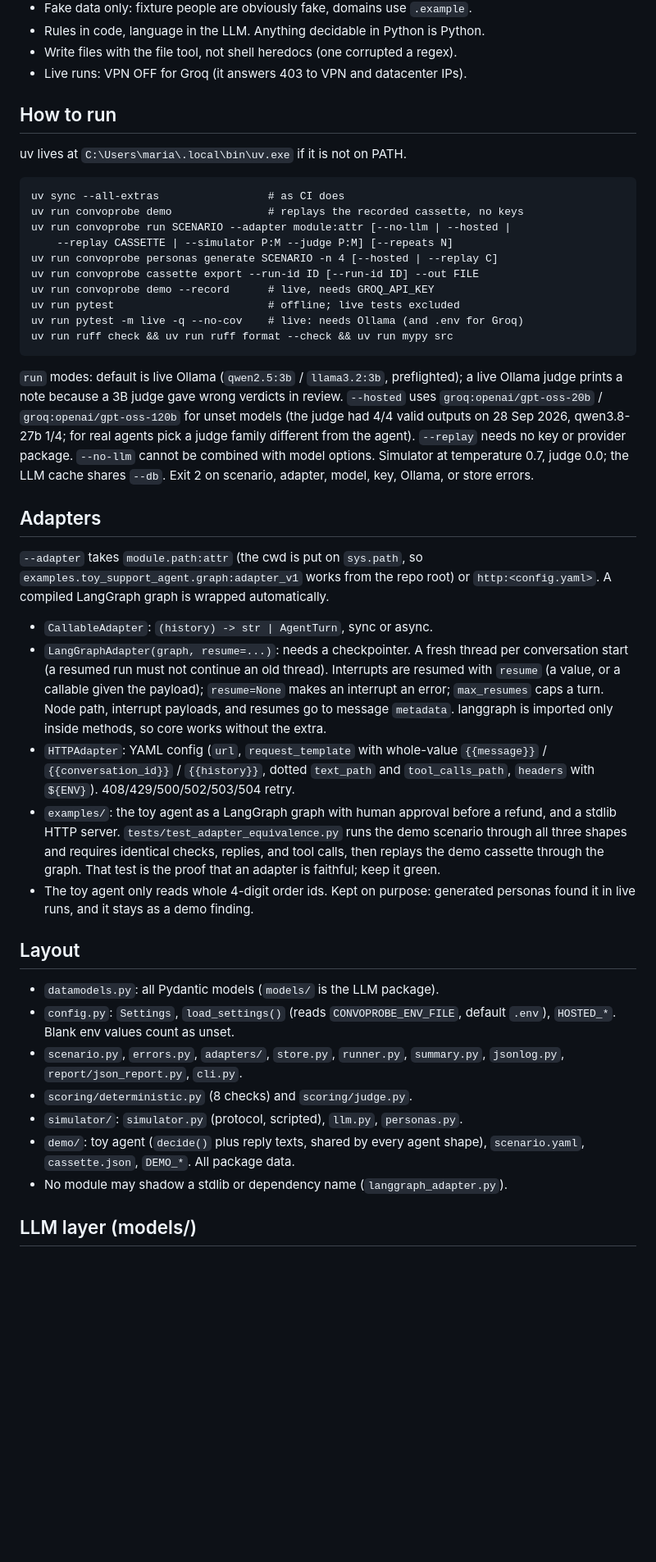
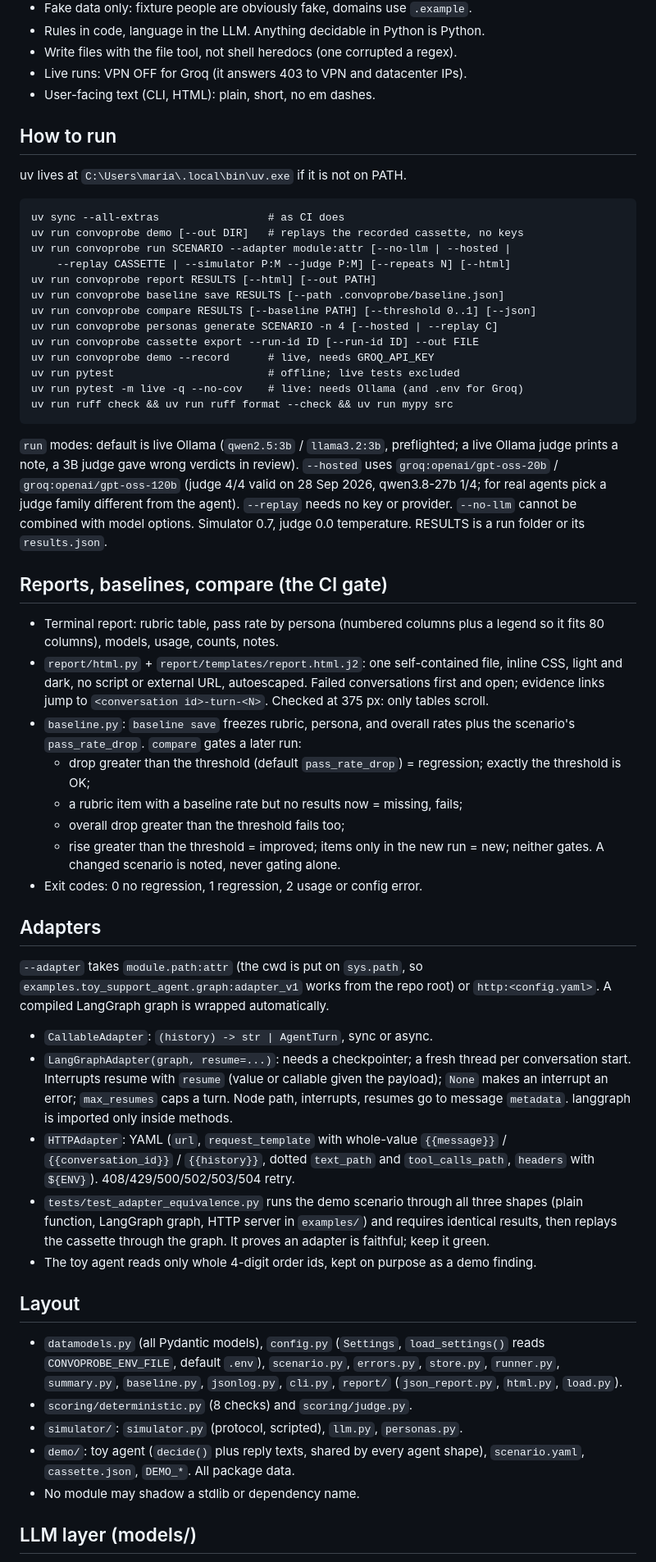
Before and after one commit to haider268/convoprobe, a Markdown page: CLAUDE.md, the part around one of its changes. Shown at 82% size. GitHub-like rendering; blank space fills up the shorter version.

Commit message:
docs: reports, baselines and compare
Co-Authored-By: Claude Opus 5.5 <noreply@anthropic.com>

````diff
--- a/CLAUDE.md
+++ b/CLAUDE.md
@@ -18,6 +18,7 @@ code out. Status: milestone 3 (LangGraph and HTTP adapters).
 - Rules in code, language in the LLM. Anything decidable in Python is Python.
 - Write files with the file tool, not shell heredocs (one corrupted a regex).
 - Live runs: VPN OFF for Groq (it answers 403 to VPN and datacenter IPs).
+- User-facing text (CLI, HTML): plain, short, no em dashes.
 
 ## How to run
 
@@ -25,9 +26,12 @@ uv lives at `C:\Users\maria\.local\bin\uv.exe` if it is not on PATH.
 
 ```
 uv sync --all-extras                 # as CI does
-uv run convoprobe demo               # replays the recorded cassette, no keys
+uv run convoprobe demo [--out DIR]   # replays the recorded cassette, no keys
 uv run convoprobe run SCENARIO --adapter module:attr [--no-llm | --hosted |
-    --replay CASSETTE | --simulator P:M --judge P:M] [--repeats N]
+    --replay CASSETTE | --simulator P:M --judge P:M] [--repeats N] [--html]
+uv run convoprobe report RESULTS [--html] [--out PATH]
+uv run convoprobe baseline save RESULTS [--path .convoprobe/baseline.json]
+uv run convoprobe compare RESULTS [--baseline PATH] [--threshold 0..1] [--json]
 uv run convoprobe personas generate SCENARIO -n 4 [--hosted | --replay C]
 uv run convoprobe cassette export --run-id ID [--run-id ID] --out FILE
 uv run convoprobe demo --record      # live, needs GROQ_API_KEY
@@ -36,14 +40,31 @@ uv run pytest -m live -q --no-cov    # live: needs Ollama (and .env for Groq)
 uv run ruff check && uv run ruff format --check && uv run mypy src
 ```
 
-`run` modes: default is live Ollama (`qwen2.5:3b` / `llama3.2:3b`, preflighted);
-a live Ollama judge prints a note because a 3B judge gave wrong verdicts in
-review. `--hosted` uses `groq:openai/gpt-oss-20b` / `groq:openai/gpt-oss-120b`
-for unset models (the judge had 4/4 valid outputs on 28 Sep 2026, qwen3.8-27b
-1/4; for real agents pick a judge family different from the agent). `--replay`
-needs no key or provider package. `--no-llm` cannot be combined with model
-options. Simulator at temperature 0.7, judge 0.0; the LLM cache shares `--db`.
-Exit 2 on scenario, adapter, model, key, Ollama, or store errors.
+`run` modes: default is live Ollama (`qwen2.5:3b` / `llama3.2:3b`, preflighted;
+a live Ollama judge prints a note, a 3B judge gave wrong verdicts in review).
+`--hosted` uses `groq:openai/gpt-oss-20b` / `groq:openai/gpt-oss-120b` (judge
+4/4 valid on 28 Sep 2026, qwen3.8-27b 1/4; for real agents pick a judge family
+different from the agent). `--replay` needs no key or provider. `--no-llm`
+cannot be combined with model options. Simulator 0.7, judge 0.0 temperature.
+RESULTS is a run folder or its `results.json`.
+
+## Reports, baselines, compare (the CI gate)
+
+- Terminal report: rubric table, pass rate by persona (numbered columns plus a
+  legend so it fits 80 columns), models, usage, counts, notes.
+- `report/html.py` + `report/templates/report.html.j2`: one self-contained
+  file, inline CSS, light and dark, no script or external URL, autoescaped.
+  Failed conversations first and open; evidence links jump to
+  `<conversation id>-turn-<N>`. Checked at 375 px: only tables scroll.
+- `baseline.py`: `baseline save` freezes rubric, persona, and overall rates
+  plus the scenario's `pass_rate_drop`. `compare` gates a later run:
+  - drop greater than the threshold (default `pass_rate_drop`) = regression;
+    exactly the threshold is OK;
+  - a rubric item with a baseline rate but no results now = missing, fails;
+  - overall drop greater than the threshold fails too;
+  - rise greater than the threshold = improved; items only in the new run =
+    new; neither gates. A changed scenario is noted, never gating alone.
+- Exit codes: 0 no regression, 1 regression, 2 usage or config error.
 
 ## Adapters
 
@@ -51,35 +72,31 @@ Exit 2 on scenario, adapter, model, key, Ollama, or store errors.
 `examples.toy_support_agent.graph:adapter_v1` works from the repo root) or
 `http:<config.yaml>`. A compiled LangGraph graph is wrapped automatically.
 - `CallableAdapter`: `(history) -> str | AgentTurn`, sync or async.
-- `LangGraphAdapter(graph, resume=...)`: needs a checkpointer. A fresh thread
-  per conversation start (a resumed run must not continue an old thread).
-  Interrupts are resumed with `resume` (a value, or a callable given the
-  payload); `resume=None` makes an interrupt an error; `max_resumes` caps a
-  turn. Node path, interrupt payloads, and resumes go to message `metadata`.
-  langgraph is imported only inside methods, so core works without the extra.
-- `HTTPAdapter`: YAML config (`url`, `request_template` with whole-value
-  `{{message}}` / `{{conversation_id}}` / `{{history}}`, dotted `text_path` and
+- `LangGraphAdapter(graph, resume=...)`: needs a checkpointer; a fresh thread
+  per conversation start. Interrupts resume with `resume` (value or callable
+  given the payload); `None` makes an interrupt an error; `max_resumes` caps a
+  turn. Node path, interrupts, resumes go to message `metadata`. langgraph is
+  imported only inside methods.
+- `HTTPAdapter`: YAML (`url`, `request_template` with whole-value `{{message}}`
+  / `{{conversation_id}}` / `{{history}}`, dotted `text_path` and
   `tool_calls_path`, `headers` with `${ENV}`). 408/429/500/502/503/504 retry.
-- `examples/`: the toy agent as a LangGraph graph with human approval before a
-  refund, and a stdlib HTTP server. `tests/test_adapter_equivalence.py` runs
-  the demo scenario through all three shapes and requires identical checks,
-  replies, and tool calls, then replays the demo cassette through the graph.
-  That test is the proof that an adapter is faithful; keep it green.
-- The toy agent only reads whole 4-digit order ids. Kept on purpose: generated
-  personas found it in live runs, and it stays as a demo finding.
+- `tests/test_adapter_equivalence.py` runs the demo scenario through all three
+  shapes (plain function, LangGraph graph, HTTP server in `examples/`) and
+  requires identical results, then replays the cassette through the graph.
+  It proves an adapter is faithful; keep it green.
+- The toy agent reads only whole 4-digit order ids, kept on purpose as a demo finding.
 
 ## Layout
 
-- `datamodels.py`: all Pydantic models (`models/` is the LLM package).
-- `config.py`: `Settings`, `load_settings()` (reads `CONVOPROBE_ENV_FILE`,
-  default `.env`), `HOSTED_*`. Blank env values count as unset.
-- `scenario.py`, `errors.py`, `adapters/`, `store.py`, `runner.py`,
-  `summary.py`, `jsonlog.py`, `report/json_report.py`, `cli.py`.
+- `datamodels.py` (all Pydantic models), `config.py` (`Settings`,
+  `load_settings()` reads `CONVOPROBE_ENV_FILE`, default `.env`), `scenario.py`,
+  `errors.py`, `store.py`, `runner.py`, `summary.py`, `baseline.py`,
+  `jsonlog.py`, `cli.py`, `report/` (`json_report.py`, `html.py`, `load.py`).
 - `scoring/deterministic.py` (8 checks) and `scoring/judge.py`.
 - `simulator/`: `simulator.py` (protocol, scripted), `llm.py`, `personas.py`.
-- `demo/`: toy agent (`decide()` plus reply texts, shared by every agent
-  shape), `scenario.yaml`, `cassette.json`, `DEMO_*`. All package data.
-- No module may shadow a stdlib or dependency name (`langgraph_adapter.py`).
+- `demo/`: toy agent (`decide()` plus reply texts, shared by every agent shape),
+  `scenario.yaml`, `cassette.json`, `DEMO_*`. All package data.
+- No module may shadow a stdlib or dependency name.
 
 ## LLM layer (models/)
 
````
Also changed, not shown: other parts of CLAUDE.md (+26 -43 lines), .claude/commands/regression-check.md (added, +30 -0 lines).
